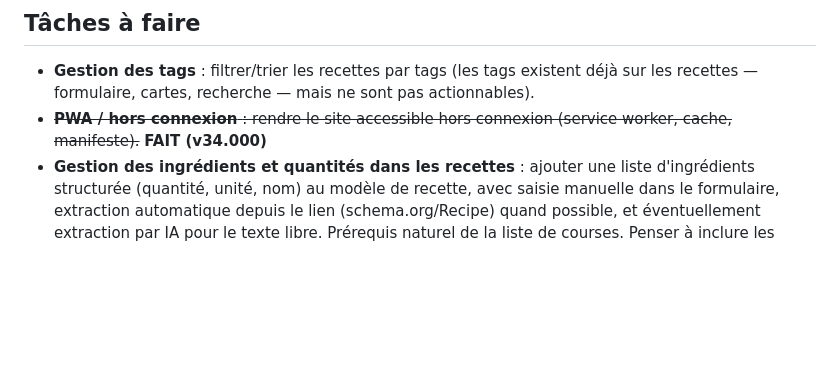
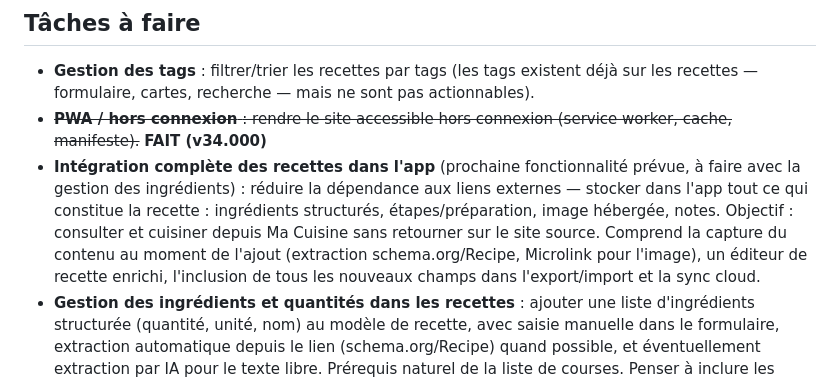
Before and after one commit to NicoEveil/menu, a Markdown page: AGENTS.md, the part around the change. Rendered like a GitHub page; blank space fills up the shorter version.

Commit message:
docs: ajout tache integration complete des recettes dans l'app (prochaine fonctionnalite prevue)
Co-authored-by: NicoEveil <NicoEveil@users.noreply.github.com>

```diff
--- a/AGENTS.md
+++ b/AGENTS.md
@@ -44,6 +44,7 @@ Les correctifs entre versions stables incrémentent le patch (`v24.001`, `v24.00
 
 - **Gestion des tags** : filtrer/trier les recettes par tags (les tags existent déjà sur les recettes — formulaire, cartes, recherche — mais ne sont pas actionnables).
 - ~~**PWA / hors connexion** : rendre le site accessible hors connexion (service worker, cache, manifeste).~~ **FAIT (v34.000)**
+- **Intégration complète des recettes dans l'app** (prochaine fonctionnalité prévue, à faire avec la gestion des ingrédients) : réduire la dépendance aux liens externes — stocker dans l'app tout ce qui constitue la recette : ingrédients structurés, étapes/préparation, image hébergée, notes. Objectif : consulter et cuisiner depuis Ma Cuisine sans retourner sur le site source. Comprend la capture du contenu au moment de l'ajout (extraction schema.org/Recipe, Microlink pour l'image), un éditeur de recette enrichi, l'inclusion de tous les nouveaux champs dans l'export/import et la sync cloud.
 - **Gestion des ingrédients et quantités dans les recettes** : ajouter une liste d'ingrédients structurée (quantité, unité, nom) au modèle de recette, avec saisie manuelle dans le formulaire, extraction automatique depuis le lien (schema.org/Recipe) quand possible, et éventuellement extraction par IA pour le texte libre. Prérequis naturel de la liste de courses. Penser à inclure les ingrédients dans l'export/import (cf. règle export/import complet) et dans la sync cloud.
 - **Liste de courses** : pouvoir ajouter et gérer une liste de courses dans l'app.
 - **Gestion des stocks** : piste à explorer — gestion des stocks d'ingrédients (peut-être liée à la liste de courses).
```
